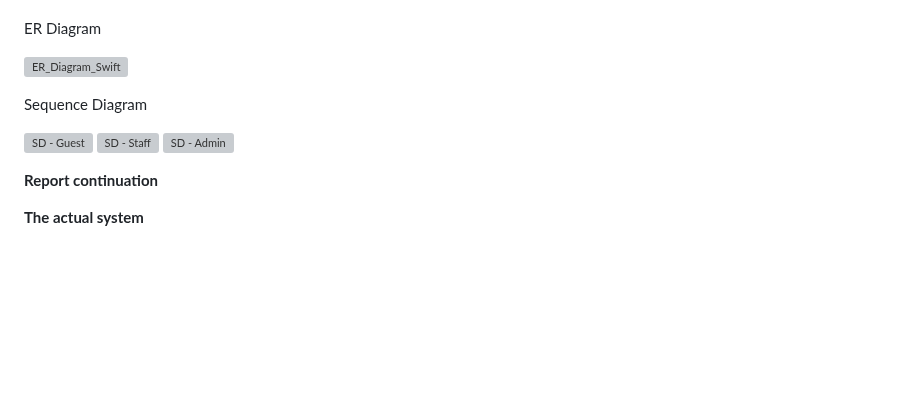
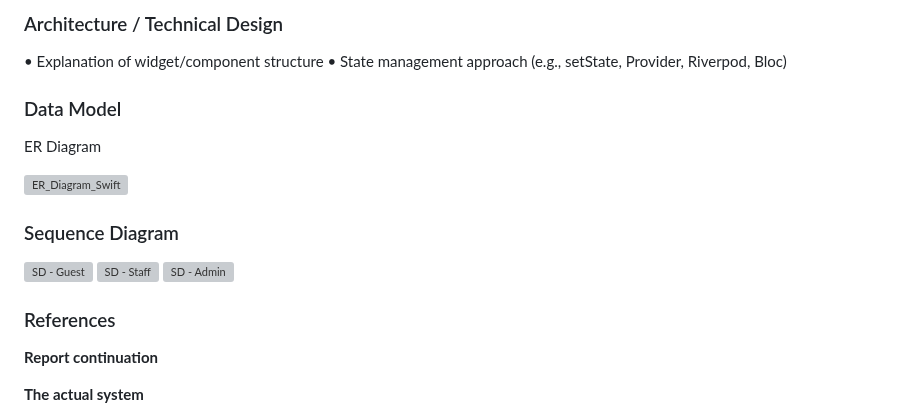
Before and after one commit to nanenmalik/SwiftRetreat, a Markdown page: README.md, the part around one of its changes. GitHub-like rendering; blank space fills up the shorter version; grey boxes are pictures that could not be loaded.

Commit message:
Enhance README with architecture and diagrams
Added architecture, data model, sequence diagram, and references sections to the README.

```diff
--- a/README.md
+++ b/README.md
@@ -120,14 +124,23 @@ login and register page
 
+
+
+### Architecture / Technical Design
+
+• Explanation of widget/component structure
+• State management approach (e.g., setState, Provider, Riverpod, Bloc)
+
+### Data Model
 ER Diagram
 
 ![ER_Diagram_Swift](https://github.com/user-attachments/assets/9a9e1461-45c9-41bf-b000-12846883e031)
 
-Sequence Diagram
+### Sequence Diagram
 
 ![SD - Guest](https://github.com/user-attachments/assets/cf3e22e8-6ab5-4b92-aa58-7b12acfc4d03)
 ![SD - Staff](https://github.com/user-attachments/assets/c642ccf6-e42c-4cd9-8a60-162d25a4637e)
 ![SD - Admin](https://github.com/user-attachments/assets/d0c79f61-a8fd-41af-b48e-f3a278e34bf0)
 
+### References
 
 
 
```
Also changed, not shown: other parts of README.md (+4 -0 lines).
